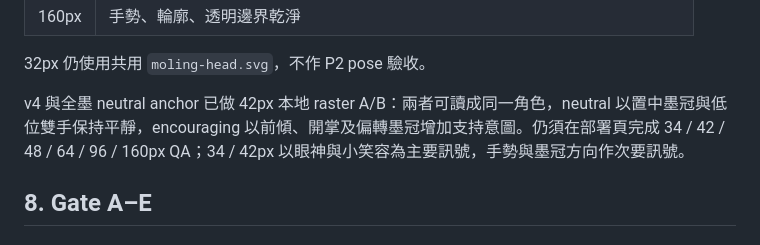
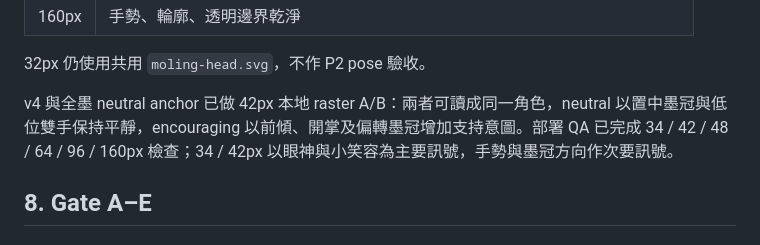
Before and after one commit to cheukwing129/DSEClassicalChinese, a Markdown page: docs/mascot-encouraging-p2-handoff.md, the part around the change. Rendered like a GitHub page.

Commit message:
docs: align handoff with completed deployed QA

```diff
--- a/docs/mascot-encouraging-p2-handoff.md
+++ b/docs/mascot-encouraging-p2-handoff.md
@@ -117,7 +117,7 @@ P2 必須用真實產品尺寸驗收，而不是只看大圖：
 
 32px 仍使用共用 `moling-head.svg`，不作 P2 pose 驗收。
 
-v4 與全墨 neutral anchor 已做 42px 本地 raster A/B：兩者可讀成同一角色，neutral 以置中墨冠與低位雙手保持平靜，encouraging 以前傾、開掌及偏轉墨冠增加支持意圖。仍須在部署頁完成 34 / 42 / 48 / 64 / 96 / 160px QA；34 / 42px 以眼神與小笑容為主要訊號，手勢與墨冠方向作次要訊號。
+v4 與全墨 neutral anchor 已做 42px 本地 raster A/B：兩者可讀成同一角色，neutral 以置中墨冠與低位雙手保持平靜，encouraging 以前傾、開掌及偏轉墨冠增加支持意圖。部署 QA 已完成 34 / 42 / 48 / 64 / 96 / 160px 檢查；34 / 42px 以眼神與小笑容為主要訊號，手勢與墨冠方向作次要訊號。
 
 ## 8. Gate A–E
 
```
